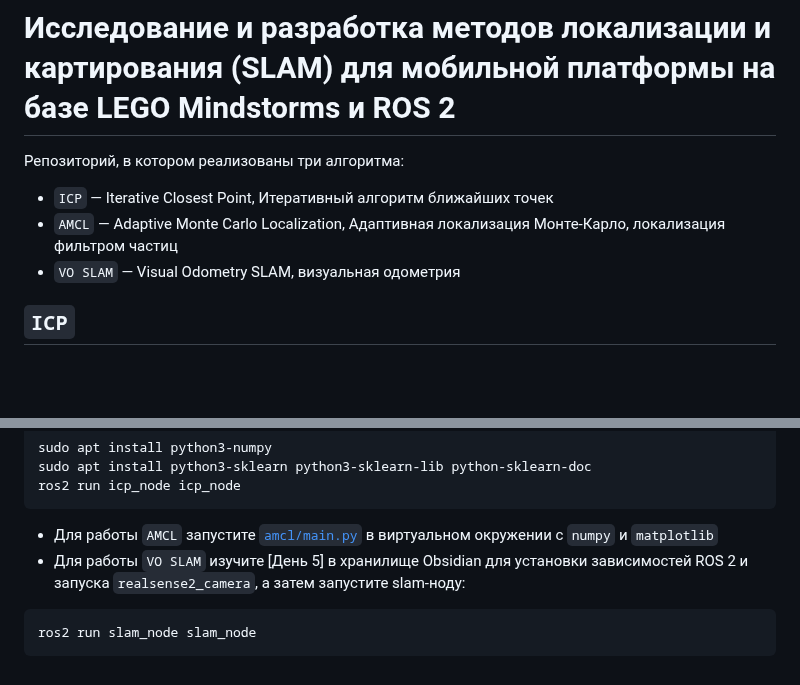
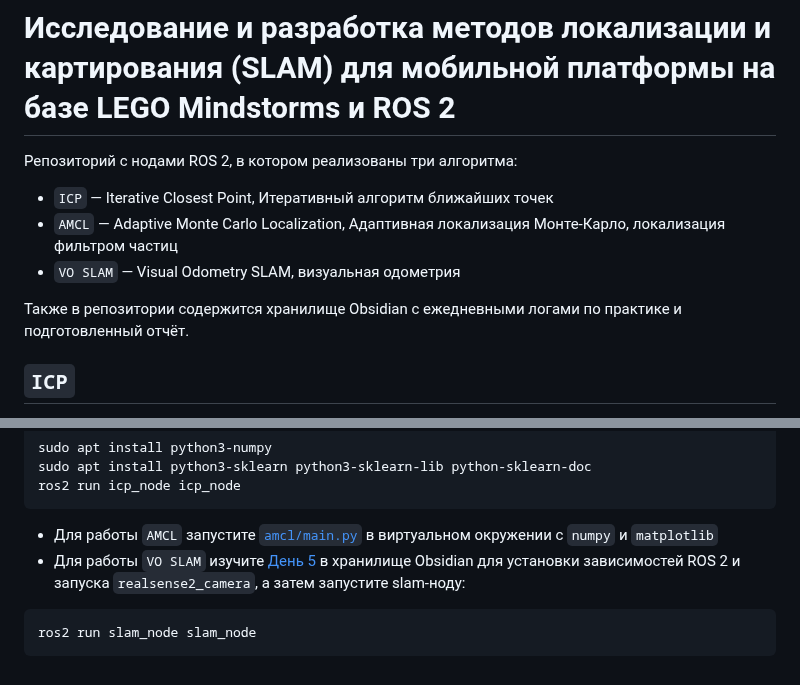
Before and after one commit to snowlue/ITMO-Practice2, a Markdown page: README.md, 2 parts joined by grey strips. Drawn GitHub-style; blank space fills up the shorter version.

Commit message:
docs: update README.md

````diff
--- a/README.md
+++ b/README.md
@@ -1,9 +1,11 @@
 # Исследование и разработка методов локализации и картирования (SLAM) для мобильной платформы на базе LEGO Mindstorms и ROS 2
 
-Репозиторий, в котором реализованы три алгоритма:
+Репозиторий с нодами ROS 2, в котором реализованы три алгоритма:
 - `ICP` — Iterative Closest Point, Итеративный алгоритм ближайших точек
 - `AMCL` — Adaptive Monte Carlo Localization, Адаптивная локализация Монте-Карло, локализация фильтром частиц
 - `VO SLAM` — Visual Odometry SLAM, визуальная одометрия
+
+Также в репозитории содержится хранилище Obsidian с ежедневными логами по практике и подготовленный отчёт.
 
 ## `ICP`
 Алгоритм, использующий результаты два соседних сканирования лидара в качестве альтернативы одометрии, т.е. для того, чтобы определить как робот повернулся и сдвинулся.
@@ -46,7 +48,7 @@ sudo apt install python3-sklearn python3-sklearn-lib python-sklearn-doc
 ros2 run icp_node icp_node
 ```
 - Для работы `AMCL` запустите [`amcl/main.py`](amcl/main.py) в виртуальном окружении с `numpy` и `matplotlib`
-- Для работы `VO SLAM` изучите [День 5] в хранилище Obsidian для установки зависимостей ROS 2 и запуска `realsense2_camera`, а затем запустите slam-ноду:
+- Для работы `VO SLAM` изучите [День 5](Obsidian/День%205%20(20.06).md) в хранилище Obsidian для установки зависимостей ROS 2 и запуска `realsense2_camera`, а затем запустите slam-ноду:
 ```bash
 ros2 run slam_node slam_node
 ```
````
